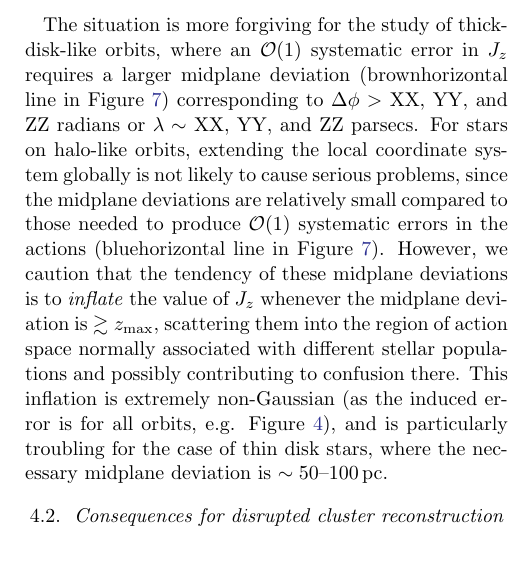
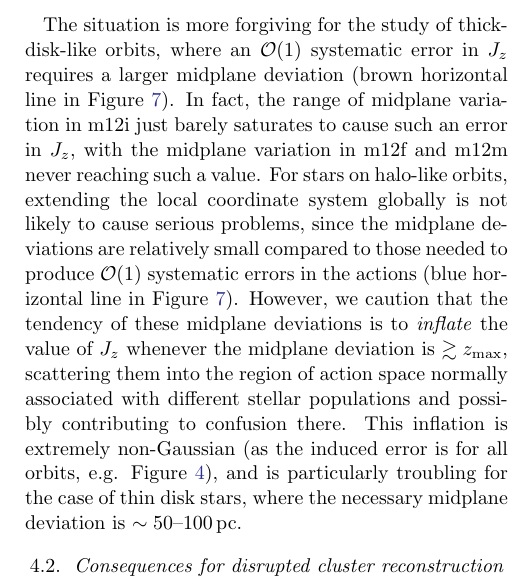
Before and after one commit to gusbeane/actions_systematic, a LaTeX paper (paper/ms.tex): part of one column of page 10 of 16, cut so that both start at the same text, the shorter picture padded with empty space. Compiled offline with pdfLaTeX.

Commit message:
Add thick-disk discussion to neighborhood

```diff
--- a/paper/ms.tex
+++ b/paper/ms.tex
@@ -829,12 +829,11 @@ the study of stars on quasi-circular orbits.
 
 The situation is more forgiving for the study of thick-disk-like orbits, where
 an $\mathcal{O}(1)$ systematic error in $J_z$ requires a larger midplane
-deviation (\thickcolor horizontal line in Figure \ref{fig:range_deltaphi})
-corresponding to $\Delta \phi >$ XX, YY, and ZZ radians or $\lambda \sim$ XX,
-YY, and ZZ parsecs. For stars on halo-like orbits, extending the local
+deviation (\thickcolor{} horizontal line in Figure~\ref{fig:range_deltaphi}). In fact, the range of midplane variation in m12i just barely saturates to cause such an error in $J_z$, with the midplane variation in m12f and m12m never reaching such a value.
+For stars on halo-like orbits, extending the local
 coordinate system globally is not likely to cause serious problems, since the
 midplane deviations are relatively small compared to those needed to produce
-$\mathcal{O}(1)$ systematic errors in the actions (\halocolor horizontal line
+$\mathcal{O}(1)$ systematic errors in the actions (\halocolor{} horizontal line
 in Figure \ref{fig:range_deltaphi}). However, we caution that the tendency of
 these midplane deviations is to \emph{inflate} the value of $J_z$ whenever the
 midplane deviation is $\gtrsim z_{\text{max}}$, scattering them into the
```
